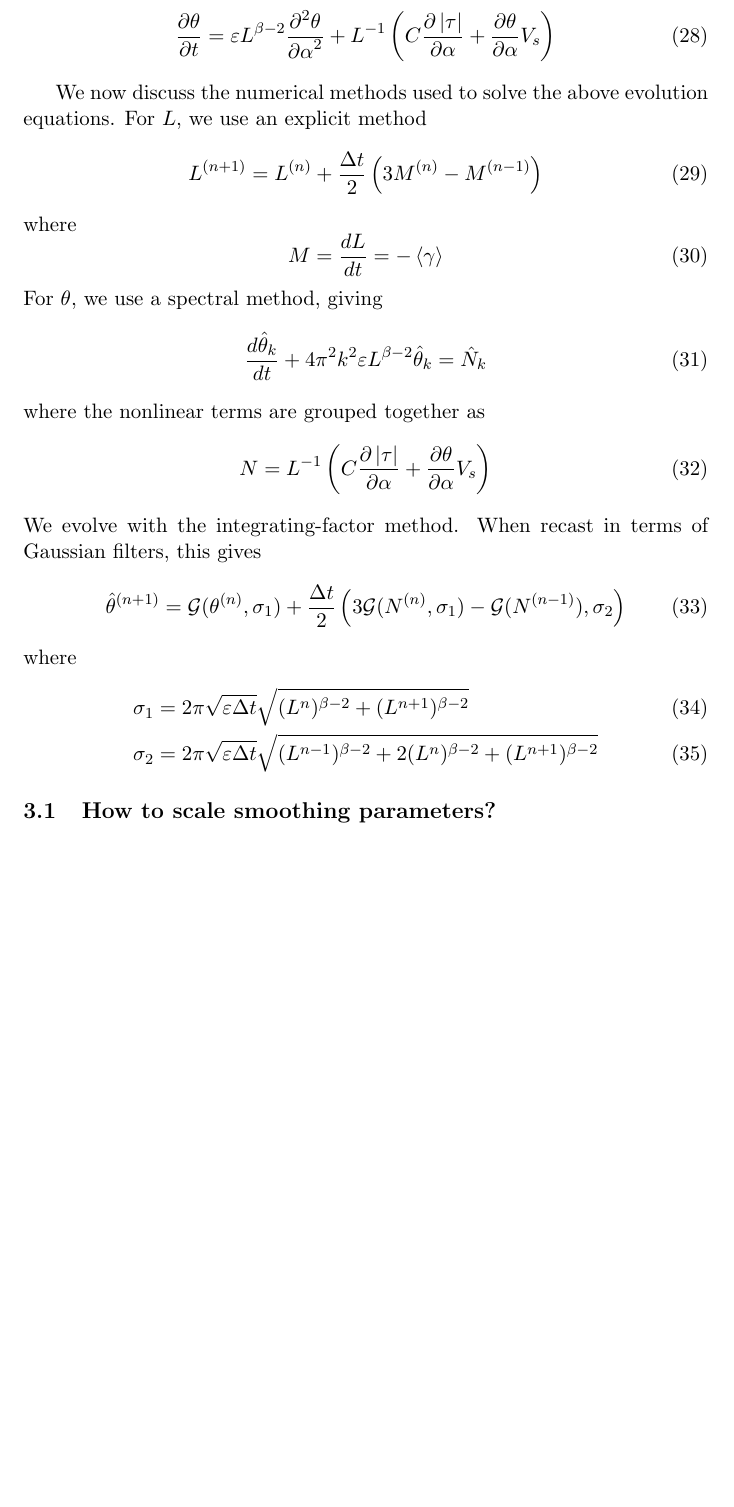
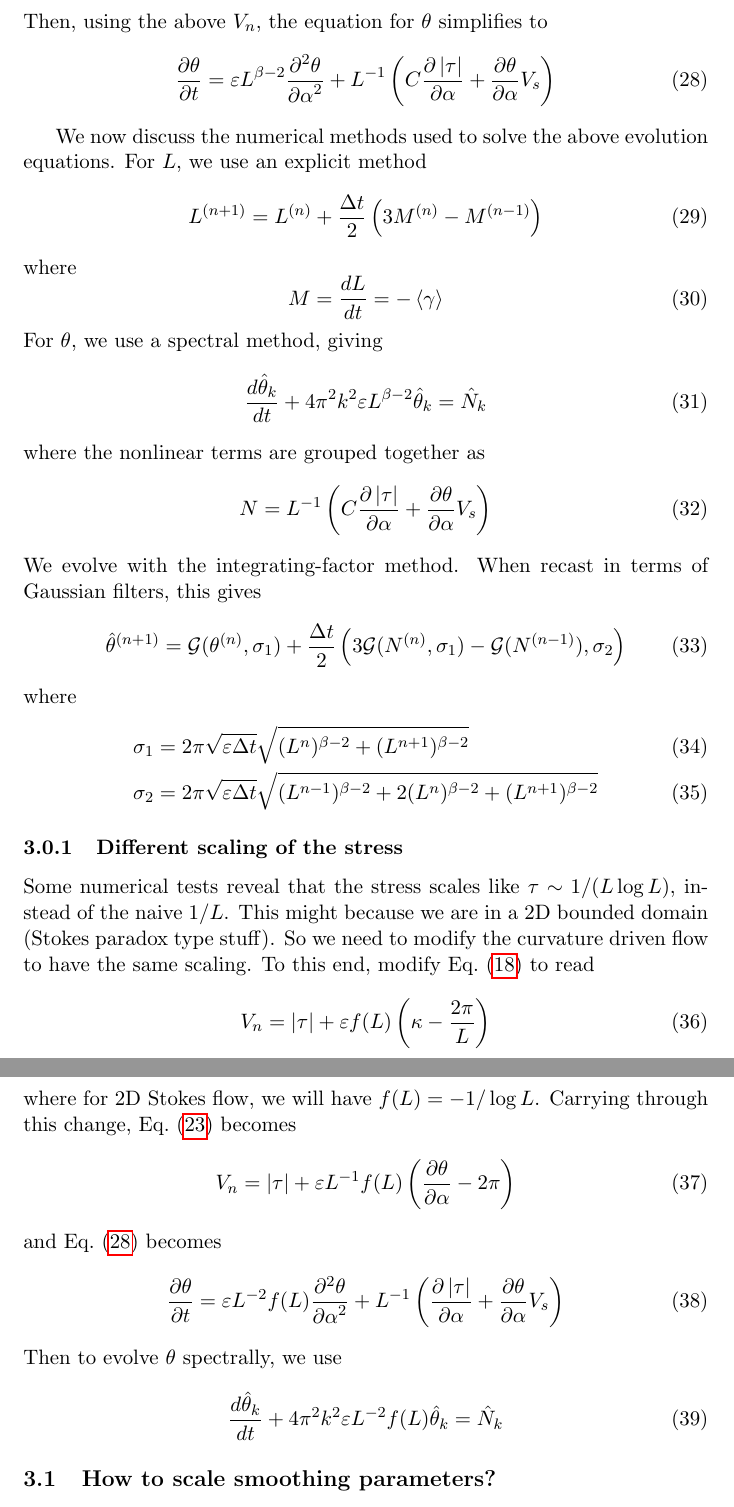
Before and after one commit to quaife/erosion, a LaTeX document (docs/Notes.tex): part of page 5 of 7 before the commit and two parts of pages 5 and 6 of 7 after it, the two joined at a grey line, cut at the place of the change, the shorter picture padded with empty space. Compiled offline with pdfLaTeX.

Commit message:
Writing notes to scale curvature-driven flow differently. This is because for 2D Stokes flow, my tests show that the stress scales like 1/(L log L) instead of 1/L. This is probably because of 2D Stokes paradox type stuff.

```diff
--- a/docs/Notes.tex
+++ b/docs/Notes.tex
@@ -225,6 +227,28 @@ where
 & \sigma_1 = 2 \pi \sqrt{\eps \Dt} \sqrt{(L^{n})^{\beta-2} + (L^{n+1})^{\beta-2} } 	\\
 & \sigma_2 = 2 \pi \sqrt{\eps \Dt} \sqrt{(L^{n-1})^{\beta-2} + 2 (L^{n})^{\beta-2} + (L^{n+1})^{\beta-2} }
 \end{align}
+
+\subsubsection{Different scaling of the stress}
+Some numerical tests reveal that the stress scales like $\tau \sim 1/(L \log L)$, instead of the naive $1/L$. This might because we are in a 2D bounded domain (Stokes paradox type stuff). So we need to modify the curvature driven flow to have the same scaling. To this end, modify Eq.~(\ref{Vn1}) to read
+\begin{equation}
+V_n = \atau + \eps f(L) \left(\kappa - \frac{2 \pi}{L} \right)
+\end{equation}
+where for 2D Stokes flow, we will have $f(L) = -1/\log L$. Carrying through this change, Eq.~(\ref{Vn2}) becomes
+\begin{equation}
+V_n = \atau + \eps L^{-1} f(L) \left(\pd{\theta}{\alpha} - 2 \pi \right)
+\end{equation}
+and Eq.~(\ref{thetaEvolve}) becomes
+\begin{equation}
+\pd{\theta}{t} = \eps L^{-2} f(L) \ppd{\theta}{\alpha} + L^{-1} \left( \pd{\atau}{\alpha} + \pd{\theta}{\alpha} V_s \right)
+\end{equation}
+Then to evolve $\theta$ spectrally, we use
+\begin{equation}
+\td{\thh_k}{t} + 4 \pi^2 k^2 \eps L^{-2} f(L)  \thh_k = \hat{N}_k
+\end{equation}
+
+
+
+
 
 \subsection{How to scale smoothing parameters?}
 We have two smoothing parameters: $\eps$ and $\sigma$. How should they scale with the simulation resolution parameters? The most important resolution parameter is $N$, the total number of points on each body, but there is also $\Delta t$ and maybe some others. Figuring out $\sigma$ is the easier part: $\sigma$ is a lengthscale and should go like $1/N$. On the other hand, $\eps$ is a diffusivity in dimensions. I did a calculation and found that $\eps$ should scale like $2/(\pi^2 N^2)$.
```
Also changed, not shown: docs/Notes.tex (2 more changed lines).
